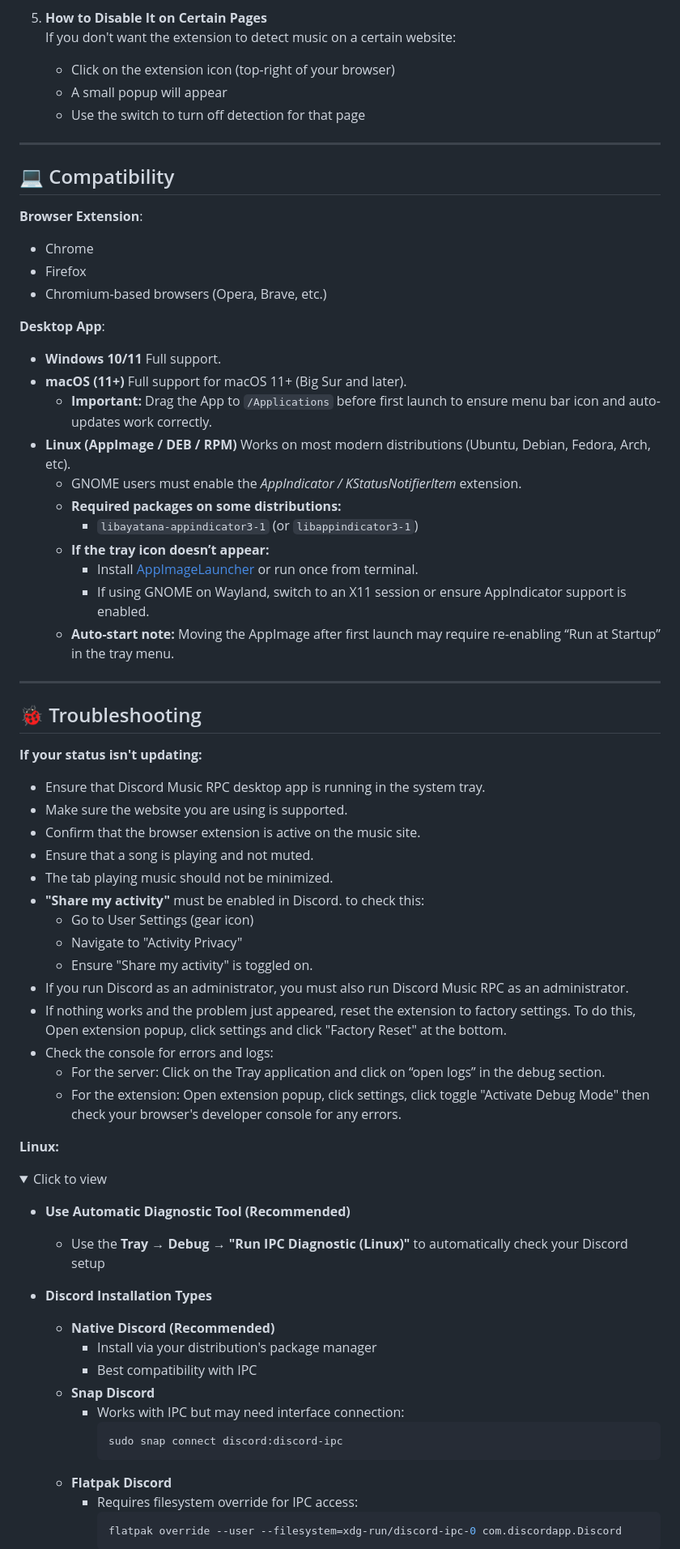
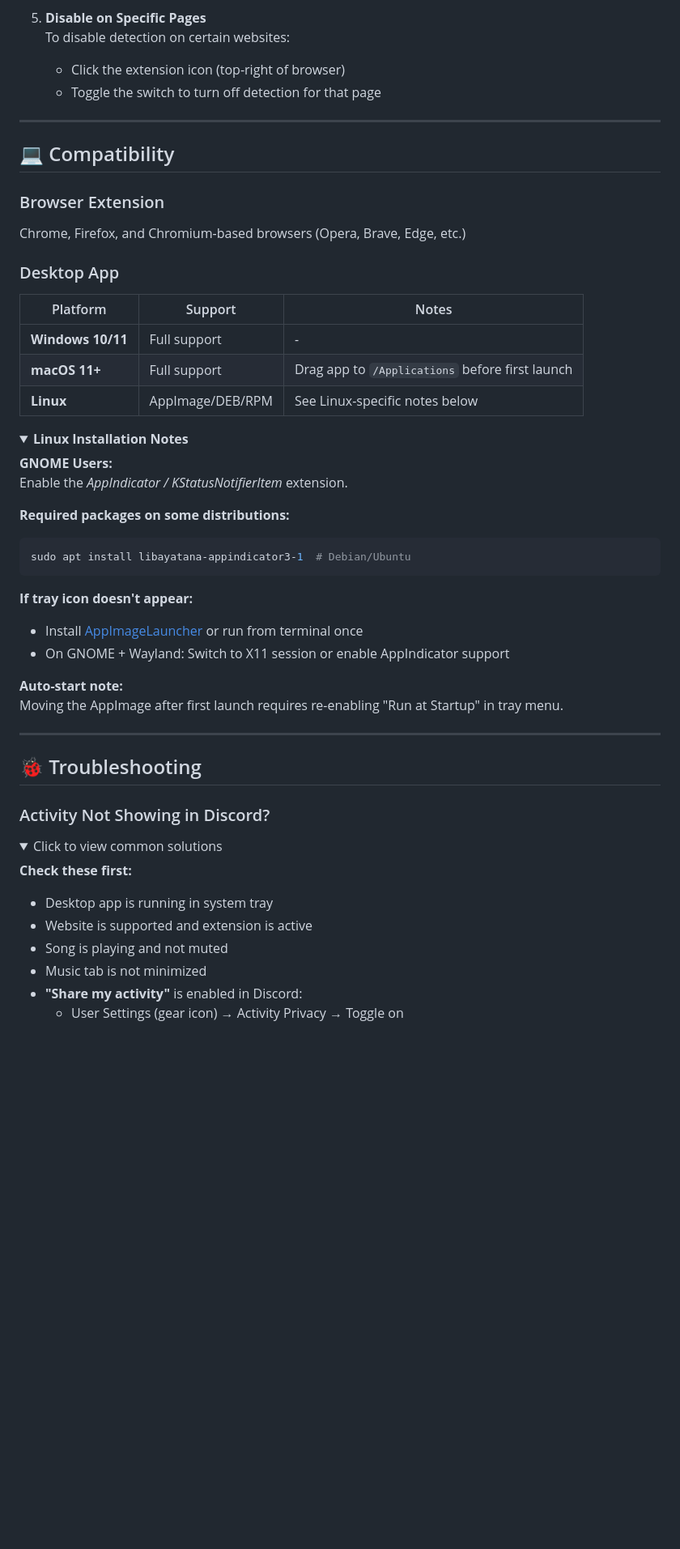
Before and after one commit to KanashiiDev/discord-music-rpc, a Markdown page: readme.md, the part around one of its changes. Shown at 81% size. Drawn GitHub-style; folded sections open; blank space fills up the shorter version.

Commit message:
docs: revamp README.md

````diff
--- a/readme.md
+++ b/readme.md
@@ -100,76 +99,63 @@ It is required for communicating with Discord and displaying the music status.
    Open Discord and look at your status — it should now show what you're listening to!
 
-5. **How to Disable It on Certain Pages** <br>
-   If you don't want the extension to detect music on a certain website:
-   - Click on the extension icon (top-right of your browser)
-   - A small popup will appear
-   - Use the switch to turn off detection for that page
+5. **Disable on Specific Pages**
+   To disable detection on certain websites:
+   - Click the extension icon (top-right of browser)
+   - Toggle the switch to turn off detection for that page
 
 ---
 
 ## 💻 Compatibility
 
-**Browser Extension**:
+### Browser Extension
 
-- Chrome
-- Firefox
-- Chromium-based browsers (Opera, Brave, etc.)
+Chrome, Firefox, and Chromium-based browsers (Opera, Brave, Edge, etc.)
 
-**Desktop App**:
+### Desktop App
 
-- **Windows 10/11** Full support.
-- **macOS (11+)** Full support for macOS 11+ (Big Sur and later).
-  - **Important:** Drag the App to `/Applications` before first launch to ensure menu bar icon and auto-updates work correctly.
-- **Linux (AppImage / DEB / RPM)** Works on most modern distributions (Ubuntu, Debian, Fedora, Arch, etc).
-  - GNOME users must enable the _AppIndicator / KStatusNotifierItem_ extension.
-  - **Required packages on some distributions:**
-    - `libayatana-appindicator3-1` (or `libappindicator3-1`)
-  - **If the tray icon doesn’t appear:**
-    - Install [AppImageLauncher](https://github.com/TheAssassin/AppImageLauncher) or run once from terminal.
-    - If using GNOME on Wayland, switch to an X11 session or ensure AppIndicator support is enabled.
-  - **Auto-start note:** Moving the AppImage after first launch may require re-enabling “Run at Startup” in the tray menu.
+| Platform          | Support          | Notes                                           |
+| ----------------- | ---------------- | ----------------------------------------------- |
+| **Windows 10/11** | Full support     | -                                               |
+| **macOS 11+**     | Full support     | Drag app to `/Applications` before first launch |
+| **Linux**         | AppImage/DEB/RPM | See Linux-specific notes below                  |
+
+<details>
+<summary><strong>Linux Installation Notes</strong></summary>
+
+**GNOME Users:**
+Enable the _AppIndicator / KStatusNotifierItem_ extension.
+
+**Required packages on some distributions:**
+
+```bash
+sudo apt install libayatana-appindicator3-1  # Debian/Ubuntu
+```
+
+**If tray icon doesn't appear:**
+
+- Install [AppImageLauncher](https://github.com/TheAssassin/AppImageLauncher) or run from terminal once
+- On GNOME + Wayland: Switch to X11 session or enable AppIndicator support
+
+**Auto-start note:**
+Moving the AppImage after first launch requires re-enabling "Run at Startup" in tray menu.
+
+</details>
 
 ---
 
 ## 🐞 Troubleshooting
 
-**If your status isn't updating:**
-
-- Ensure that Discord Music RPC desktop app is running in the system tray.
-- Make sure the website you are using is supported.
-- Confirm that the browser extension is active on the music site.
-- Ensure that a song is playing and not muted.
-- The tab playing music should not be minimized.
-- **"Share my activity"** must be enabled in Discord. to check this:
-  - Go to User Settings (gear icon)
-  - Navigate to "Activity Privacy"
-  - Ensure "Share my activity" is toggled on.
-- If you run Discord as an administrator, you must also run Discord Music RPC as an administrator.
-- If nothing works and the problem just appeared, reset the extension to factory settings. To do this, Open extension popup, click settings and click "Factory Reset" at the bottom.
-- Check the console for errors and logs:
-  - For the server: Click on the Tray application and click on “open logs” in the debug section.
-  - For the extension: Open extension popup, click settings, click toggle "Activate Debug Mode" then check your browser's developer console for any errors.
-
-**Linux:**
+### Activity Not Showing in Discord?
 
 <details>
-<summary>Click to view</summary>
+<summary>Click to view common solutions</summary>
 
-- **Use Automatic Diagnostic Tool (Recommended)**
-  - Use the **Tray → Debug → "Run IPC Diagnostic (Linux)"** to automatically check your Discord setup
+**Check these first:**
 
-- **Discord Installation Types**
-  - **Native Discord (Recommended)**
-    - Install via your distribution's package manager
-    - Best compatibility with IPC
-  - **Snap Discord**
-    - Works with IPC but may need interface connection:
-      ```bash
-      sudo snap connect discord:discord-ipc
-      ```
-  - **Flatpak Discord**
-    - Requires filesystem override for IPC access:
-      ```bash
-      flatpak override --user --filesystem=xdg-run/discord-ipc-0 com.discordapp.Discord
-      ```
+- Desktop app is running in system tray
+- Website is supported and extension is active
+- Song is playing and not muted
+- Music tab is not minimized
+- **"Share my activity"** is enabled in Discord:
+  - User Settings (gear icon) → Activity Privacy → Toggle on
 
````
Also changed, not shown: other parts of readme.md (+369 -220 lines).
